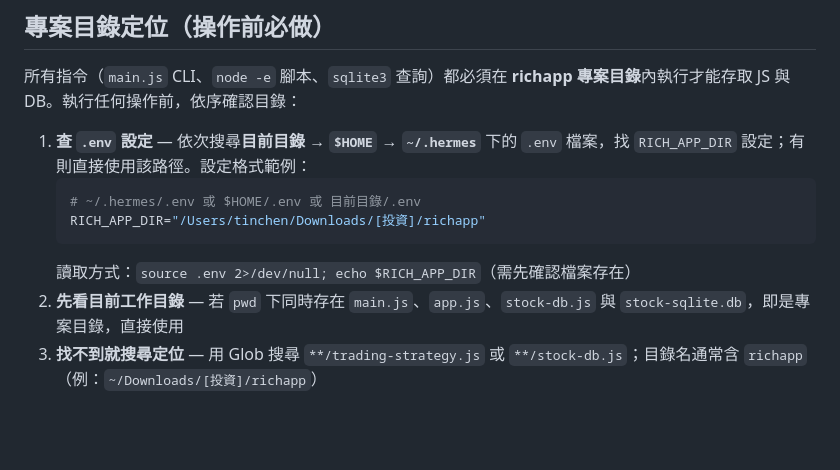
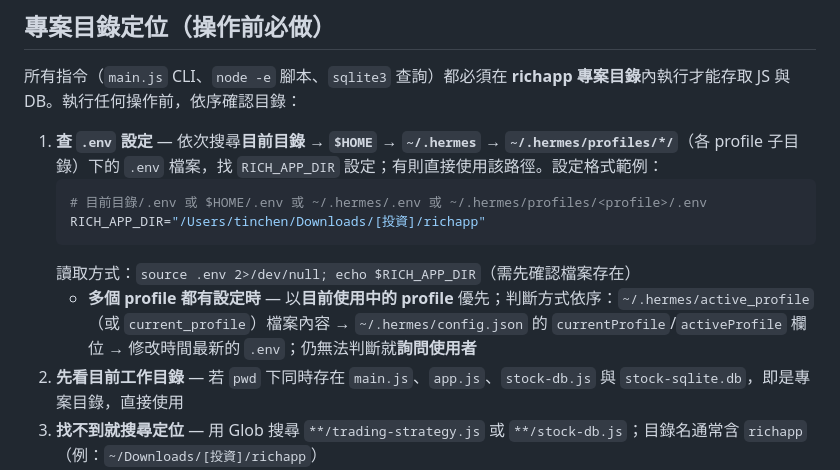
Before and after one commit to Alya-Chen/richapp, a Markdown page: SKILL.md, the part around the change. GitHub-like rendering; blank space fills up the shorter version.

Commit message:
SKILL.md：.env 查詢規則加入 ~/.hermes/profiles/*/ profile 子目錄
多個 profile 都有 RICH_APP_DIR 設定時，以目前使用中的 profile 優先
（active_profile 檔案 → config.json 欄位 → 修改時間最新 → 詢問使用者）

````diff
--- a/SKILL.md
+++ b/SKILL.md
@@ -11,12 +11,13 @@ description: richapp 股票投資工具專家 Agent。收到前端訊息先分
 
 所有指令（`main.js` CLI、`node -e` 腳本、`sqlite3` 查詢）都必須在 **richapp 專案目錄**內執行才能存取 JS 與 DB。執行任何操作前，依序確認目錄：
 
-1. **查 `.env` 設定** — 依次搜尋**目前目錄** → **`$HOME`** → **`~/.hermes`** 下的 `.env` 檔案，找 `RICH_APP_DIR` 設定；有則直接使用該路徑。設定格式範例：
+1. **查 `.env` 設定** — 依次搜尋**目前目錄** → **`$HOME`** → **`~/.hermes`** → **`~/.hermes/profiles/*/`**（各 profile 子目錄）下的 `.env` 檔案，找 `RICH_APP_DIR` 設定；有則直接使用該路徑。設定格式範例：
    ```bash
-   # ~/.hermes/.env 或 $HOME/.env 或 目前目錄/.env
+   # 目前目錄/.env 或 $HOME/.env 或 ~/.hermes/.env 或 ~/.hermes/profiles/<profile>/.env
    RICH_APP_DIR="/Users/tinchen/Downloads/[投資]/richapp"
    ```
    讀取方式：`source .env 2>/dev/null; echo $RICH_APP_DIR`（需先確認檔案存在）
+   - **多個 profile 都有設定時** — 以**目前使用中的 profile** 優先；判斷方式依序：`~/.hermes/active_profile`（或 `current_profile`）檔案內容 → `~/.hermes/config.json` 的 `currentProfile`/`activeProfile` 欄位 → 修改時間最新的 `.env`；仍無法判斷就**詢問使用者**
 2. **先看目前工作目錄** — 若 `pwd` 下同時存在 `main.js`、`app.js`、`stock-db.js` 與 `stock-sqlite.db`，即是專案目錄，直接使用
 3. **找不到就搜尋定位** — 用 Glob 搜尋 `**/trading-strategy.js` 或 `**/stock-db.js`；目錄名通常含 `richapp`（例：`~/Downloads/[投資]/richapp`）
 4. **驗證標記檔** — 對候選目錄執行 `ls`，確認具備：`main.js`、`app.js`、`stock-db.js`、`trading-strategy.js`、`trading-sys.js`、`stock-sqlite.db`（DB 檔）
````
